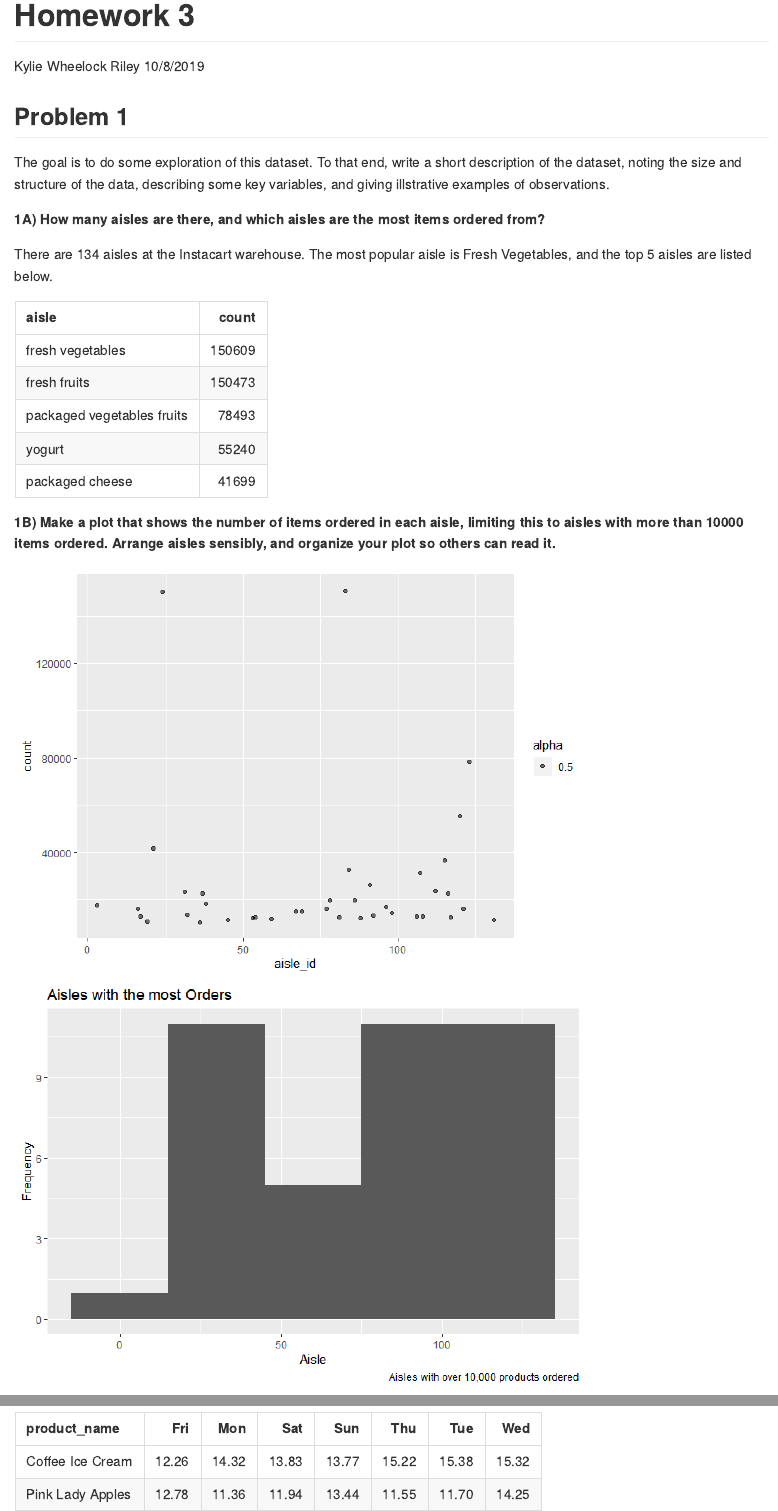
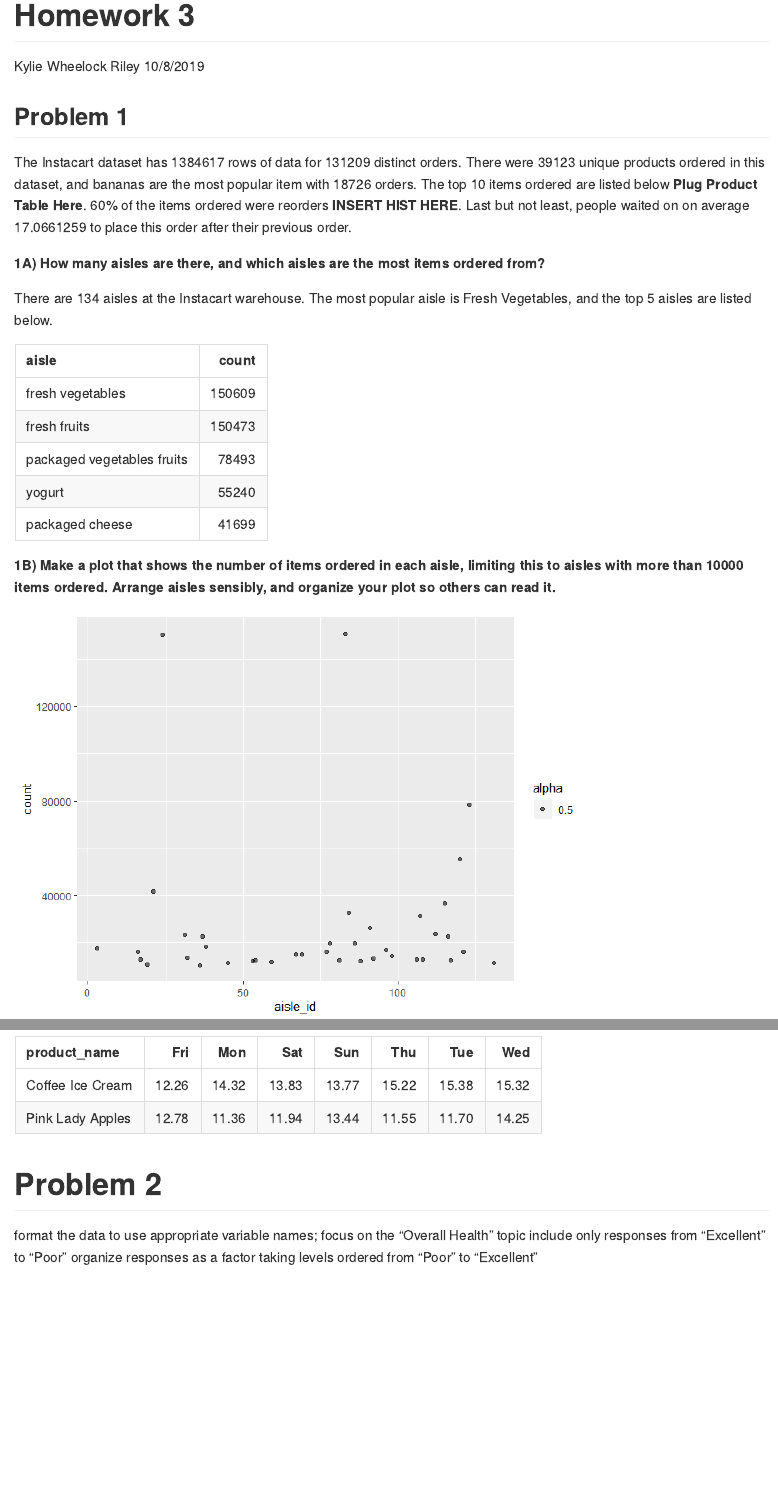
Before and after one commit to kmwheel1/p8105_hw3_kmw2189, an R Markdown document (p8105_hw3_kmw2189.rmd): the page in a window 1100 px wide, from its top, and a second part further down, joined at a grey line. The pictures show the output file p8105_hw3_kmw2189.md that the author committed with the source, drawn offline in the style of GitHub.

Commit message:
Cleaning problem 1 RMD

````diff
--- a/p8105_hw3_kmw2189.rmd
+++ b/p8105_hw3_kmw2189.rmd
@@ -11,7 +11,6 @@ library(tidyverse)
 ```
 
 ## Problem 1
-The goal is to do some exploration of this dataset. To that end, write a short description of the dataset, noting the size and structure of the data, describing some key variables, and giving illstrative examples of observations.
 ```{r importing problem 1 data, include = FALSE}
 insta_data = readr::read_csv(file = "./data/instacart.csv.zip")
 
@@ -90,6 +89,9 @@ insta_data %>%
   knitr::kable()
 
 ```
+The Instacart dataset has `r nrow(insta_data)` rows of data for `r n_distinct(pull(insta_data, order_id))` distinct orders. There were `r n_distinct(pull(insta_data, product_id))` unique products ordered in this dataset, and bananas are the most popular item with 18726 orders. The top 10 items ordered are listed below **Plug Product Table Here**. 60% of the items ordered were reorders **INSERT HIST HERE**. Last but not least, people waited on on average `r mean(pull(insta_data, days_since_prior_order))` to place this order after their previous order.
+
+
 
 **1A) How many aisles are there, and which aisles are the most items ordered from?**
 ```{r problem 1 aisle count, include = FALSE}
@@ -175,3 +177,10 @@ prob_1d_df %>%
   knitr::kable(digits = 2)
 
 ```
+
+# Problem 2
+
+format the data to use appropriate variable names;
+focus on the “Overall Health” topic
+include only responses from “Excellent” to “Poor”
+organize responses as a factor taking levels ordered from “Poor” to “Excellent”
````
Also changed, not shown: p8105_hw3_kmw2189.md.
